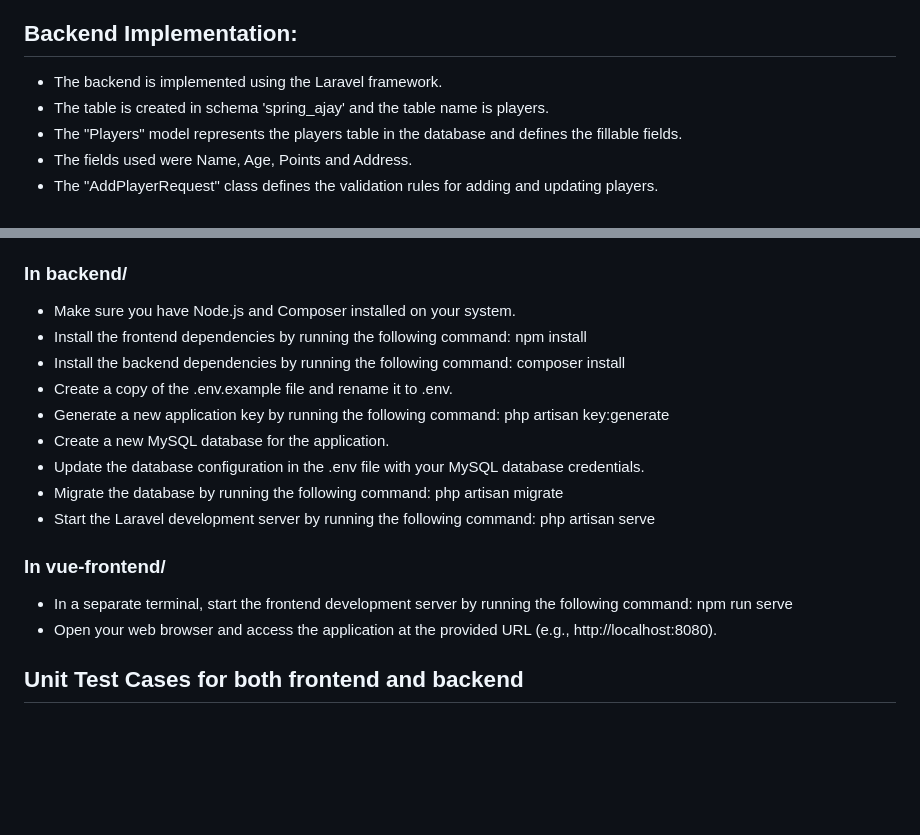
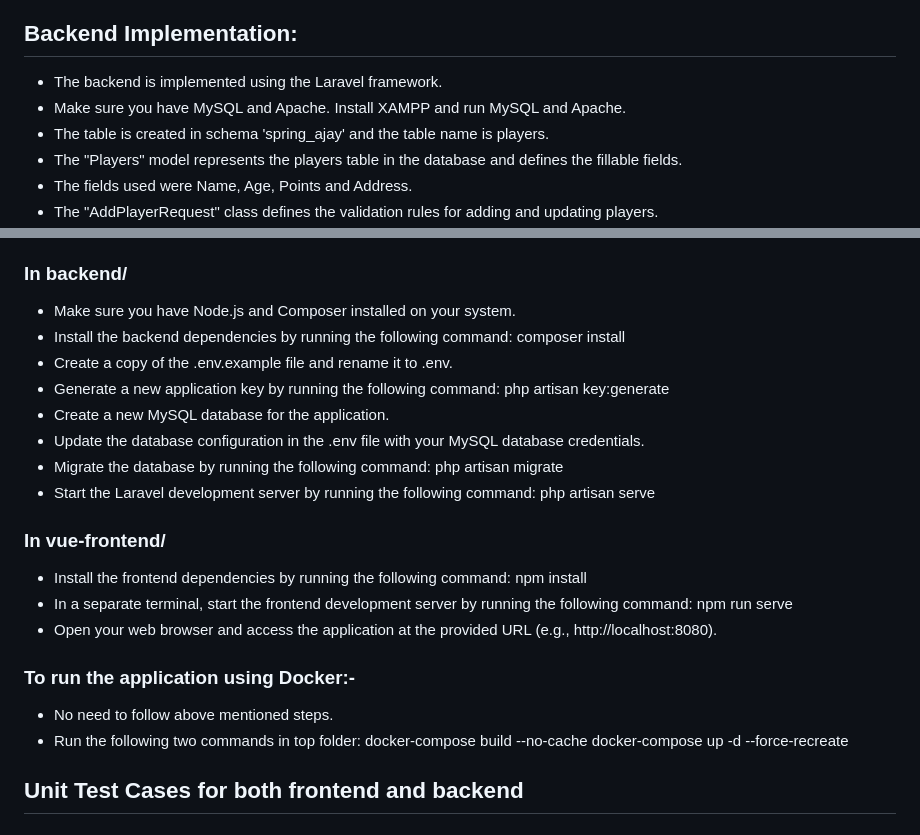
Before and after one commit to ajayr6696/SpringFinancial, a Markdown page: README.md, 2 parts joined by grey strips. Rendered like a GitHub page; blank space fills up the shorter version.

```diff
--- a/README.md
+++ b/README.md
@@ -16,6 +16,7 @@ Coding Test for Spring Financial by Ajay Ramasubramanian for Full Stack Develope
 
 ## Backend Implementation:
 - The backend is implemented using the Laravel framework.
+- Make sure you have MySQL and Apache. Install XAMPP and run MySQL and Apache.
 - The table is created in schema 'spring_ajay' and the table name is players.
 - The "Players" model represents the players table in the database and defines the fillable fields.
 - The fields used were Name, Age, Points and Address.
@@ -53,8 +102,6 @@ The following commands were used during the backend implementation to create the
 - Clone this repository and navigate to the project directory.
 ### In backend/
 - Make sure you have Node.js and Composer installed on your system.
-- Install the frontend dependencies by running the following command:
-    npm install
 - Install the backend dependencies by running the following command:
     composer install
 - Create a copy of the .env.example file and rename it to .env.
@@ -67,9 +114,17 @@ The following commands were used during the backend implementation to create the
 - Start the Laravel development server by running the following command:
     php artisan serve
 ### In vue-frontend/
+- Install the frontend dependencies by running the following command:
+    npm install
 - In a separate terminal, start the frontend development server by running the following command:
     npm run serve
 - Open your web browser and access the application at the provided URL (e.g., http://localhost:8080).
+
+### To run the application using Docker:-
+  - No need to follow above mentioned steps.
+  - Run the following two commands in top folder:
+      docker-compose build --no-cache
+      docker-compose up -d --force-recreate
 
 ## Unit Test Cases for both frontend and backend
 
```
Also changed, not shown: other parts of README.md (+49 -1 lines).
